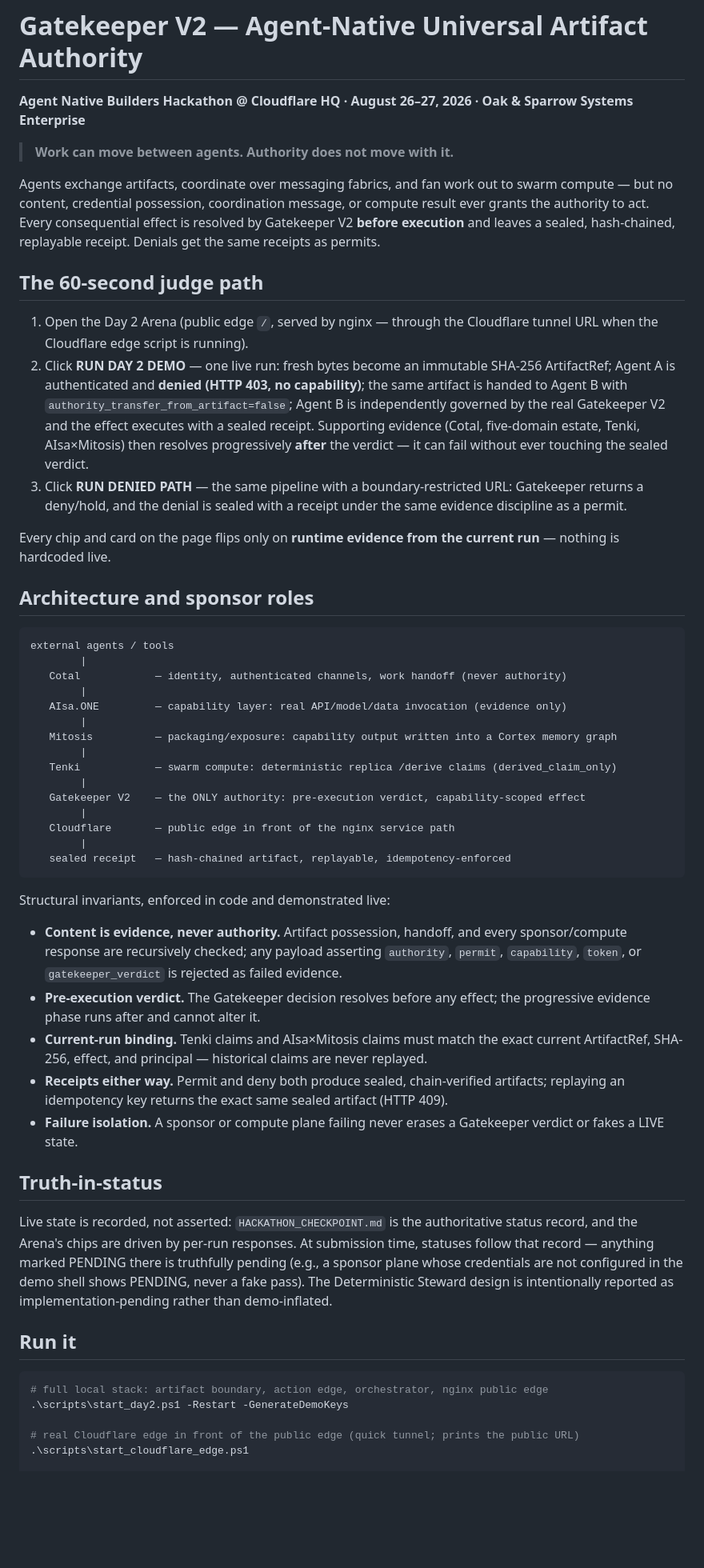
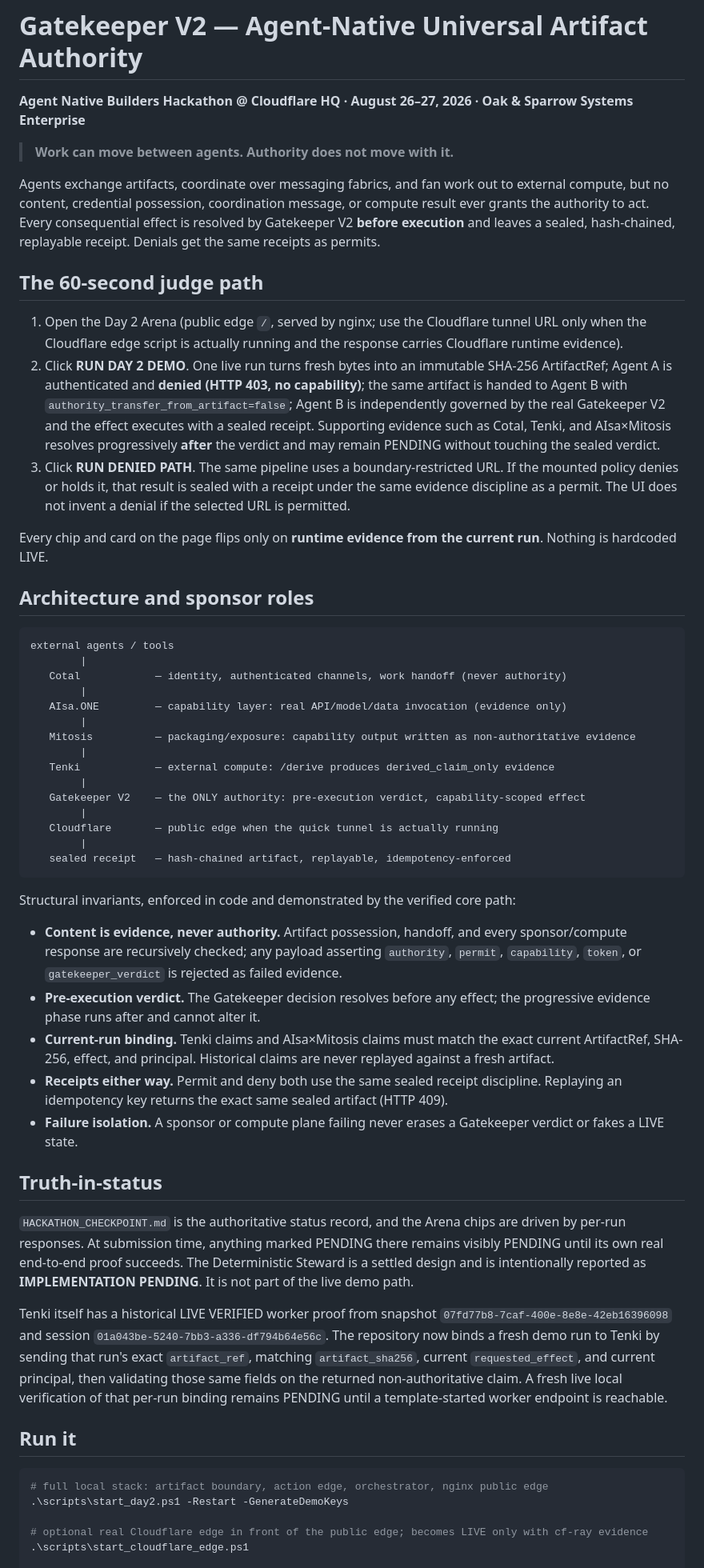
Before and after one commit to OakandSparrowSystemsEnterprises/Runtype-hackathon, a Markdown page: SUBMISSION.md, the part around one of its changes. Shown at 80% size. Rendered like a GitHub page; blank space fills up the shorter version.

Commit message:
Tighten submission truthfulness and Tenki launch instructions

````diff
--- a/SUBMISSION.md
+++ b/SUBMISSION.md
@@ -4,15 +4,15 @@
 
 > **Work can move between agents. Authority does not move with it.**
 
-Agents exchange artifacts, coordinate over messaging fabrics, and fan work out to swarm compute — but no content, credential possession, coordination message, or compute result ever grants the authority to act. Every consequential effect is resolved by Gatekeeper V2 **before execution** and leaves a sealed, hash-chained, replayable receipt. Denials get the same receipts as permits.
+Agents exchange artifacts, coordinate over messaging fabrics, and fan work out to external compute, but no content, credential possession, coordination message, or compute result ever grants the authority to act. Every consequential effect is resolved by Gatekeeper V2 **before execution** and leaves a sealed, hash-chained, replayable receipt. Denials get the same receipts as permits.
 
 ## The 60-second judge path
 
-1. Open the Day 2 Arena (public edge `/`, served by nginx — through the Cloudflare tunnel URL when the Cloudflare edge script is running).
-2. Click **RUN DAY 2 DEMO** — one live run: fresh bytes become an immutable SHA-256 ArtifactRef; Agent A is authenticated and **denied (HTTP 403, no capability)**; the same artifact is handed to Agent B with `authority_transfer_from_artifact=false`; Agent B is independently governed by the real Gatekeeper V2 and the effect executes with a sealed receipt. Supporting evidence (Cotal, five-domain estate, Tenki, AIsa×Mitosis) then resolves progressively **after** the verdict — it can fail without ever touching the sealed verdict.
-3. Click **RUN DENIED PATH** — the same pipeline with a boundary-restricted URL: Gatekeeper returns a deny/hold, and the denial is sealed with a receipt under the same evidence discipline as a permit.
+1. Open the Day 2 Arena (public edge `/`, served by nginx; use the Cloudflare tunnel URL only when the Cloudflare edge script is actually running and the response carries Cloudflare runtime evidence).
+2. Click **RUN DAY 2 DEMO**. One live run turns fresh bytes into an immutable SHA-256 ArtifactRef; Agent A is authenticated and **denied (HTTP 403, no capability)**; the same artifact is handed to Agent B with `authority_transfer_from_artifact=false`; Agent B is independently governed by the real Gatekeeper V2 and the effect executes with a sealed receipt. Supporting evidence such as Cotal, Tenki, and AIsa×Mitosis resolves progressively **after** the verdict and may remain PENDING without touching the sealed verdict.
+3. Click **RUN DENIED PATH**. The same pipeline uses a boundary-restricted URL. If the mounted policy denies or holds it, that result is sealed with a receipt under the same evidence discipline as a permit. The UI does not invent a denial if the selected URL is permitted.
 
-Every chip and card on the page flips only on **runtime evidence from the current run** — nothing is hardcoded live.
+Every chip and card on the page flips only on **runtime evidence from the current run**. Nothing is hardcoded LIVE.
 
 ## Architecture and sponsor roles
 
@@ -23,28 +23,30 @@ external agents / tools
         |
    AIsa.ONE         — capability layer: real API/model/data invocation (evidence only)
         |
-   Mitosis          — packaging/exposure: capability output written into a Cortex memory graph
+   Mitosis          — packaging/exposure: capability output written as non-authoritative evidence
         |
-   Tenki            — swarm compute: deterministic replica /derive claims (derived_claim_only)
+   Tenki            — external compute: /derive produces derived_claim_only evidence
         |
    Gatekeeper V2    — the ONLY authority: pre-execution verdict, capability-scoped effect
         |
-   Cloudflare       — public edge in front of the nginx service path
+   Cloudflare       — public edge when the quick tunnel is actually running
         |
    sealed receipt   — hash-chained artifact, replayable, idempotency-enforced
 ```
 
-Structural invariants, enforced in code and demonstrated live:
+Structural invariants, enforced in code and demonstrated by the verified core path:
 
 - **Content is evidence, never authority.** Artifact possession, handoff, and every sponsor/compute response are recursively checked; any payload asserting `authority`, `permit`, `capability`, `token`, or `gatekeeper_verdict` is rejected as failed evidence.
 - **Pre-execution verdict.** The Gatekeeper decision resolves before any effect; the progressive evidence phase runs after and cannot alter it.
-- **Current-run binding.** Tenki claims and AIsa×Mitosis claims must match the exact current ArtifactRef, SHA-256, effect, and principal — historical claims are never replayed.
-- **Receipts either way.** Permit and deny both produce sealed, chain-verified artifacts; replaying an idempotency key returns the exact same sealed artifact (HTTP 409).
+- **Current-run binding.** Tenki claims and AIsa×Mitosis claims must match the exact current ArtifactRef, SHA-256, effect, and principal. Historical claims are never replayed against a fresh artifact.
+- **Receipts either way.** Permit and deny both use the same sealed receipt discipline. Replaying an idempotency key returns the exact same sealed artifact (HTTP 409).
 - **Failure isolation.** A sponsor or compute plane failing never erases a Gatekeeper verdict or fakes a LIVE state.
 
 ## Truth-in-status
 
-Live state is recorded, not asserted: `HACKATHON_CHECKPOINT.md` is the authoritative status record, and the Arena's chips are driven by per-run responses. At submission time, statuses follow that record — anything marked PENDING there is truthfully pending (e.g., a sponsor plane whose credentials are not configured in the demo shell shows PENDING, never a fake pass). The Deterministic Steward design is intentionally reported as implementation-pending rather than demo-inflated.
+`HACKATHON_CHECKPOINT.md` is the authoritative status record, and the Arena chips are driven by per-run responses. At submission time, anything marked PENDING there remains visibly PENDING until its own real end-to-end proof succeeds. The Deterministic Steward is a settled design and is intentionally reported as **IMPLEMENTATION PENDING**. It is not part of the live demo path.
+
+Tenki itself has a historical LIVE VERIFIED worker proof from snapshot `07fd77b8-7caf-400e-8e8e-42eb16396098` and session `01a043be-5240-7bb3-a336-df794b64e56c`. The repository now binds a fresh demo run to Tenki by sending that run's exact `artifact_ref`, matching `artifact_sha256`, current `requested_effect`, and current principal, then validating those same fields on the returned non-authoritative claim. A fresh live local verification of that per-run binding remains PENDING until a template-started worker endpoint is reachable.
 
 ## Run it
 
@@ -52,6 +54,6 @@ Live state is recorded, not asserted: `HACKATHON_CHECKPOINT.md` is the authorita
 # full local stack: artifact boundary, action edge, orchestrator, nginx public edge
 .\scripts\start_day2.ps1 -Restart -GenerateDemoKeys
 
-# real Cloudflare edge in front of the public edge (quick tunnel; prints the public URL)
+# optional real Cloudflare edge in front of the public edge; becomes LIVE only with cf-ray evidence
 .\scripts\start_cloudflare_edge.ps1
 
````
Also changed, not shown: other parts of SUBMISSION.md (+8 -4 lines).
